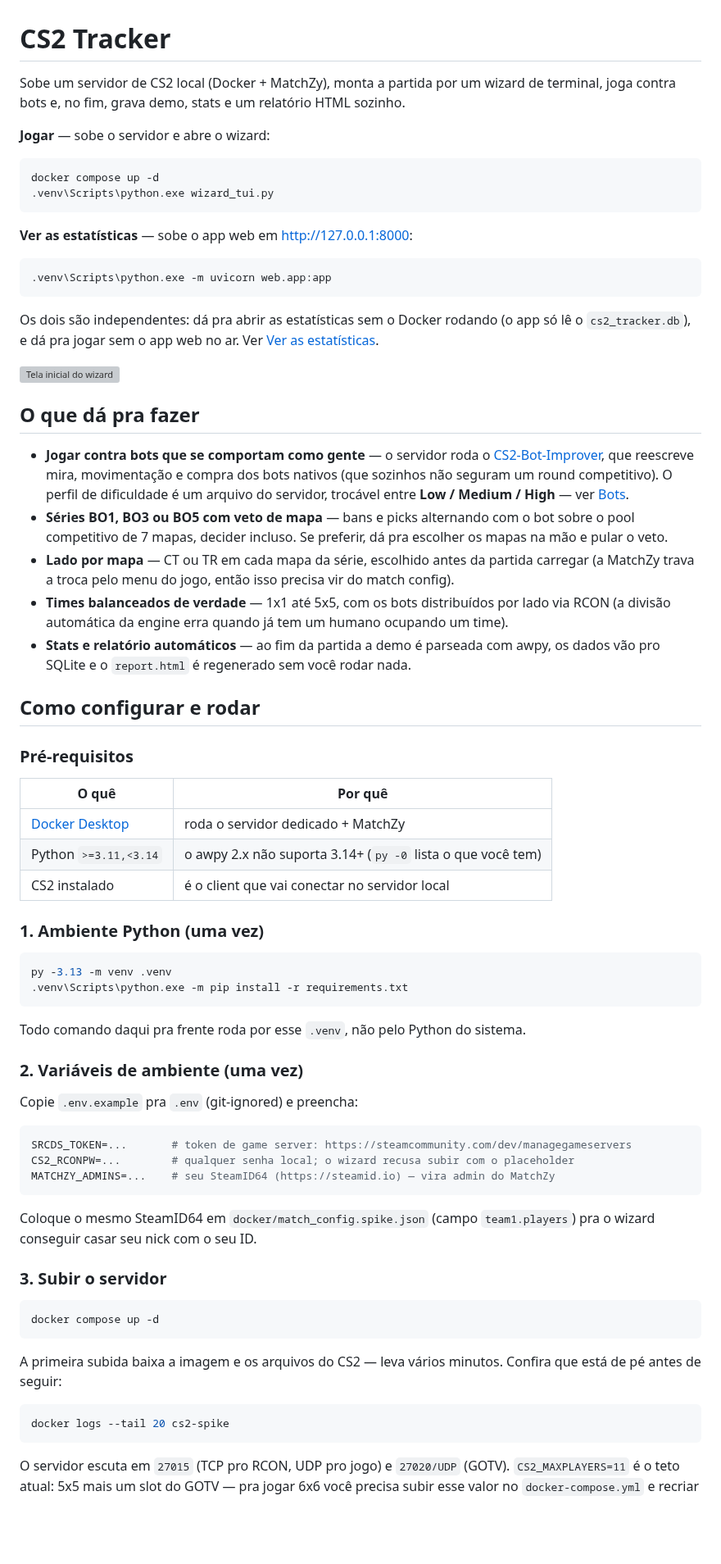
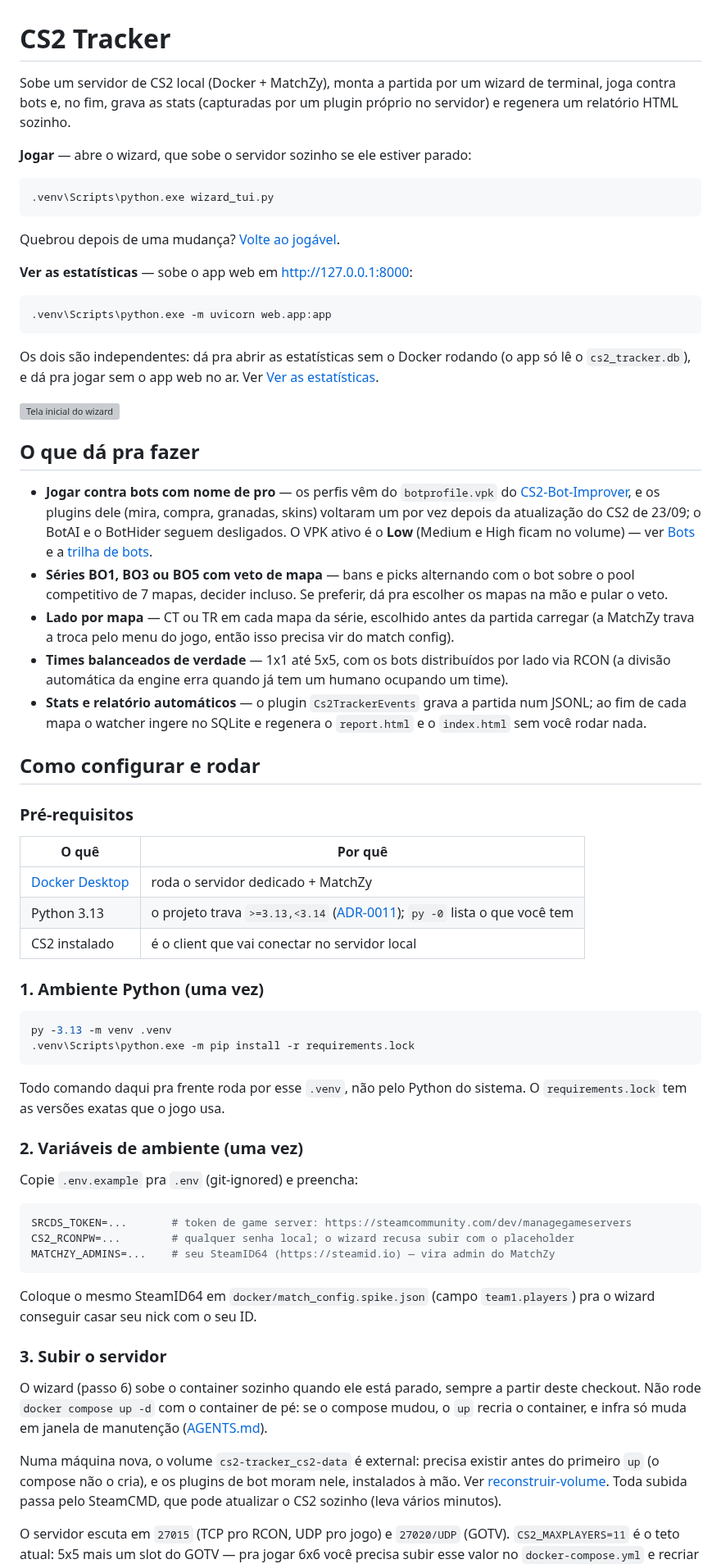
Before and after one commit to rossivictor/cs2-tracker, a Markdown page: README.md, the part around one of its changes. Shown at 82% size. Drawn GitHub-style; blank space fills up the shorter version; grey boxes are pictures that could not be loaded.

````diff
--- a/README.md
+++ b/README.md
@@ -1,15 +1,15 @@
 # CS2 Tracker
 
 Sobe um servidor de CS2 local (Docker + MatchZy), monta a partida por um
-wizard de terminal, joga contra bots e, no fim, grava demo, stats e um
-relatório HTML sozinho.
+wizard de terminal, joga contra bots e, no fim, grava as stats (capturadas
+por um plugin próprio no servidor) e regenera um relatório HTML sozinho.
 
-**Jogar** — sobe o servidor e abre o wizard:
-
+**Jogar** — abre o wizard, que sobe o servidor sozinho se ele estiver parado:
 ```bash
-docker compose up -d
 .venv\Scripts\python.exe wizard_tui.py
 ```
+
+Quebrou depois de uma mudança? [Volte ao jogável](#voltar-ao-jogável).
 
 **Ver as estatísticas** — sobe o app web em http://127.0.0.1:8000:
 
@@ -25,12 +25,12 @@ Os dois são independentes: dá pra abrir as estatísticas sem o Docker rodando
 
 ## O que dá pra fazer
 
-- **Jogar contra bots que se comportam como gente** — o servidor roda o
-  [CS2-Bot-Improver](https://github.com/ed0ard/CS2-Bot-Improver), que
-  reescreve mira, movimentação e compra dos bots nativos (que sozinhos não
-  seguram um round competitivo). O perfil de dificuldade é um arquivo do
-  servidor, trocável entre **Low / Medium / High** — ver
-  [Bots](#bots-dificuldade-e-comportamento).
+- **Jogar contra bots com nome de pro** — os perfis vêm do `botprofile.vpk` do
+  [CS2-Bot-Improver](https://github.com/ed0ard/CS2-Bot-Improver), e os plugins
+  dele (mira, compra, granadas, skins) voltaram um por vez depois da
+  atualização do CS2 de 23/09; o BotAI e o BotHider seguem desligados. O VPK
+  ativo é o **Low** (Medium e High ficam no volume) — ver
+  [Bots](#bots-dificuldade-e-comportamento) e a [trilha de bots](docs/runbooks/trilha-de-bots.md).
 - **Séries BO1, BO3 ou BO5 com veto de mapa** — bans e picks alternando com
   o bot sobre o pool competitivo de 7 mapas, decider incluso. Se preferir,
   dá pra escolher os mapas na mão e pular o veto.
@@ -40,9 +40,9 @@ Os dois são independentes: dá pra abrir as estatísticas sem o Docker rodando
 - **Times balanceados de verdade** — 1x1 até 5x5, com os bots distribuídos
   por lado via RCON (a divisão automática da engine erra quando já tem um
   humano ocupando um time).
-- **Stats e relatório automáticos** — ao fim da partida a demo é parseada
-  com awpy, os dados vão pro SQLite e o `report.html` é regenerado sem você
-  rodar nada.
+- **Stats e relatório automáticos** — o plugin `Cs2TrackerEvents` grava a
+  partida num JSONL; ao fim de cada mapa o watcher ingere no SQLite e
+  regenera o `report.html` e o `index.html` sem você rodar nada.
 
 ## Como configurar e rodar
 
@@ -51,18 +51,18 @@ Os dois são independentes: dá pra abrir as estatísticas sem o Docker rodando
 | O quê | Por quê |
 |---|---|
 | [Docker Desktop](https://www.docker.com/products/docker-desktop/) | roda o servidor dedicado + MatchZy |
-| Python `>=3.11,<3.14` | o awpy 2.x não suporta 3.14+ (`py -0` lista o que você tem) |
+| Python 3.13 | o projeto trava `>=3.13,<3.14` ([ADR-0011](docs/adr/0011-python-3-13-unico.md)); `py -0` lista o que você tem |
 | CS2 instalado | é o client que vai conectar no servidor local |
 
 ### 1. Ambiente Python (uma vez)
 
 ```bash
 py -3.13 -m venv .venv
-.venv\Scripts\python.exe -m pip install -r requirements.txt
+.venv\Scripts\python.exe -m pip install -r requirements.lock
 ```
 
 Todo comando daqui pra frente roda por esse `.venv`, não pelo Python do
-sistema.
+sistema. O `requirements.lock` tem as versões exatas que o jogo usa.
 
 ### 2. Variáveis de ambiente (uma vez)
 
@@ -79,16 +79,16 @@ Coloque o mesmo SteamID64 em `docker/match_config.spike.json` (campo
 
 ### 3. Subir o servidor
 
-```bash
-docker compose up -d
-```
+O wizard (passo 6) sobe o container sozinho quando ele está parado, sempre
+a partir deste checkout. Não rode `docker compose up -d` com o container de
+pé: se o compose mudou, o `up` recria o container, e infra só muda em janela
+de manutenção ([AGENTS.md](AGENTS.md#janela-de-manutenção)).
 
-A primeira subida baixa a imagem e os arquivos do CS2 — leva vários minutos.
-Confira que está de pé antes de seguir:
-
-```bash
-docker logs --tail 20 cs2-spike
-```
+Numa máquina nova, o volume `cs2-tracker_cs2-data` é external: precisa
+existir antes do primeiro `up` (o compose não o cria), e os plugins de bot
+moram nele, instalados à mão. Ver
+[reconstruir-volume](docs/runbooks/reconstruir-volume.md). Toda subida passa
+pelo SteamCMD, que pode atualizar o CS2 sozinho (leva vários minutos).
 
 O servidor escuta em `27015` (TCP pro RCON, UDP pro jogo) e `27020/UDP`
 (GOTV). `CS2_MAXPLAYERS=11` é o teto atual: 5x5 mais um slot do GOTV — pra
````
Also changed, not shown: other parts of README.md (+113 -47 lines).
